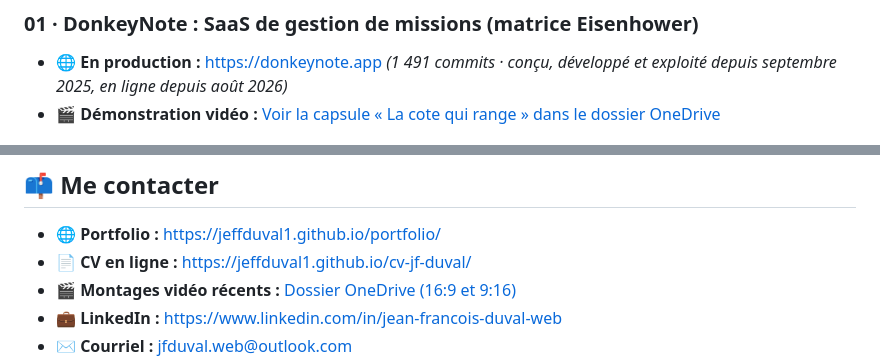
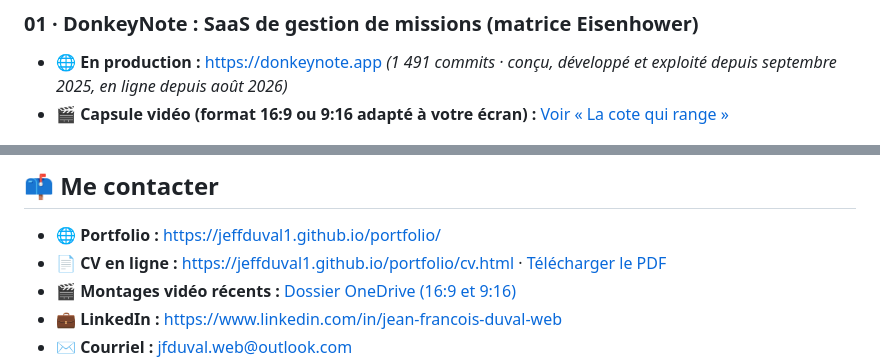
Before and after one commit to jeffduval1/jeffduval1, a Markdown page: README.md, 2 parts joined by grey strips. Drawn GitHub-style.

```diff
--- a/README.md
+++ b/README.md
@@ -22,7 +22,7 @@ En parallèle de mon poste au gouvernement du Québec (MELCCFP, après le MAMH),
 
 ### 01 · DonkeyNote : SaaS de gestion de missions (matrice Eisenhower)
 - 🌐 **En production :** [https://donkeynote.app](https://donkeynote.app) *(1 491 commits · conçu, développé et exploité depuis septembre 2025, en ligne depuis août 2026)*
-- 🎬 **Démonstration vidéo :** [Voir la capsule « La cote qui range » dans le dossier OneDrive](https://1drv.ms/f/c/5f18c55ff03c8e9d/IgB4XdKOYRT3R7EL2zRr6CiNAWuEsrrYtdZXUw7FrZQ0P9o?e=lAoPhI)
+- 🎬 **Capsule vidéo (format 16:9 ou 9:16 adapté à votre écran) :** [Voir « La cote qui range »](https://jeffduval1.github.io/portfolio/?video=cote-qui-range)
 
 <img src="./images/donkeynote-interface.png" alt="Interface desktop de DonkeyNote" width="760"/>
 
@@ -78,7 +87,7 @@ En parallèle de mon poste au gouvernement du Québec (MELCCFP, après le MAMH),
 ## 📫 Me contacter
 
 - 🌐 **Portfolio :** [https://jeffduval1.github.io/portfolio/](https://jeffduval1.github.io/portfolio/)
-- 📄 **CV en ligne :** [https://jeffduval1.github.io/cv-jf-duval/](https://jeffduval1.github.io/cv-jf-duval/)
+- 📄 **CV en ligne :** [https://jeffduval1.github.io/portfolio/cv.html](https://jeffduval1.github.io/portfolio/cv.html) · [Télécharger le PDF](https://jeffduval1.github.io/portfolio/documents/cv-jfduval.pdf)
 - 🎬 **Montages vidéo récents :** [Dossier OneDrive (16:9 et 9:16)](https://1drv.ms/f/c/5f18c55ff03c8e9d/IgB4XdKOYRT3R7EL2zRr6CiNAWuEsrrYtdZXUw7FrZQ0P9o?e=lAoPhI)
 - 💼 **LinkedIn :** [https://www.linkedin.com/in/jean-francois-duval-web](https://www.linkedin.com/in/jean-francois-duval-web)
 - ✉️ **Courriel :** [jfduval.web@outlook.com](mailto:jfduval.web@outlook.com)
```
Also changed, not shown: other parts of README.md (+28 -19 lines), images/certi-pro-calendrier-ia.png.
